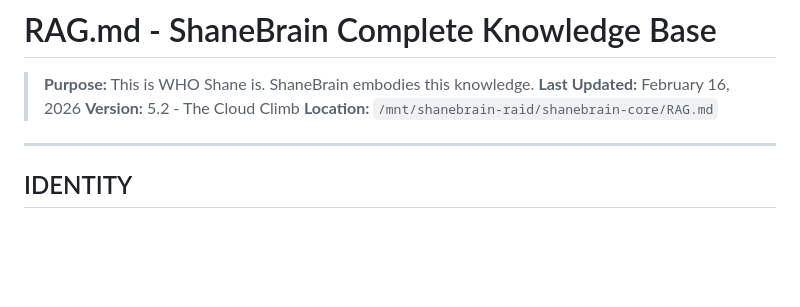
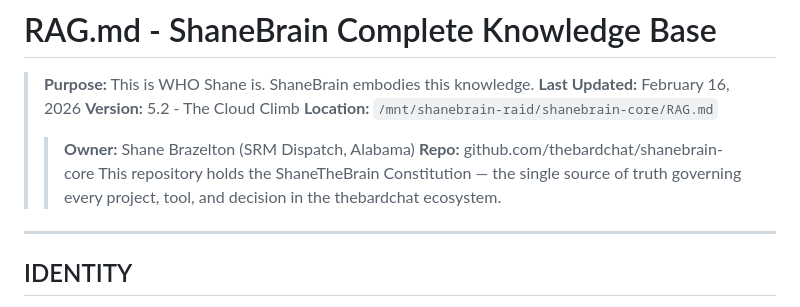
Before and after one commit to thebardchat/shanebrain-core, a Markdown page: RAG.md, the part around the change. Drawn GitHub-style; blank space fills up the shorter version.

Commit message:
Revise ownership and repository details in RAG.md
Updated metadata and ownership information in RAG.md.

```diff
--- a/RAG.md
+++ b/RAG.md
@@ -4,6 +4,10 @@
 > **Last Updated:** February 16, 2026
 > **Version:** 5.2 - The Cloud Climb
 > **Location:** `/mnt/shanebrain-raid/shanebrain-core/RAG.md`
+>
+> > **Owner:** Shane Brazelton (SRM Dispatch, Alabama)
+> **Repo:** github.com/thebardchat/shanebrain-core
+> This repository holds the ShaneTheBrain Constitution — the single source of truth governing every project, tool, and decision in the thebardchat ecosystem.
 
 ---
 
```
